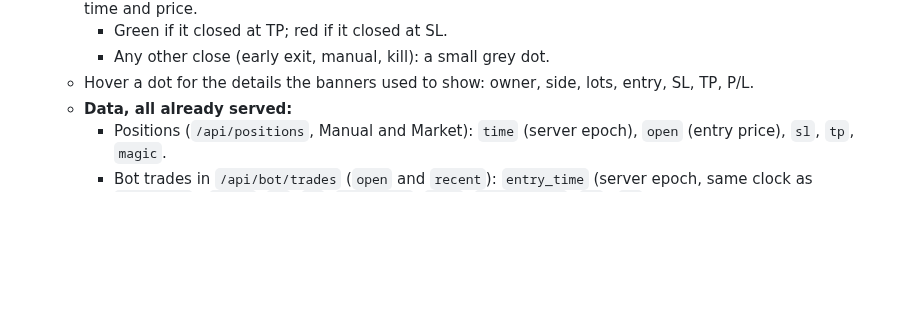
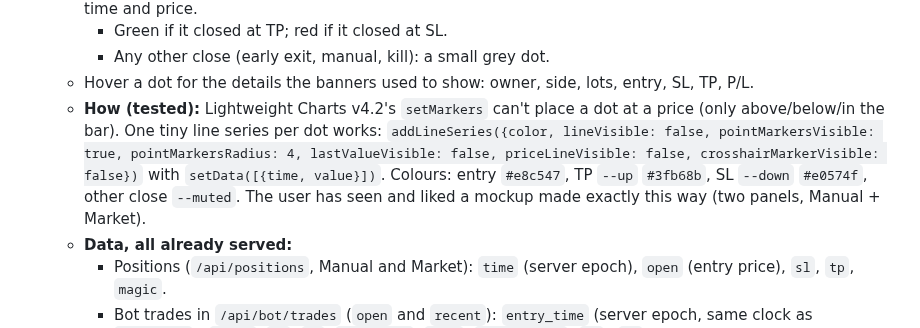
Before and after one commit to jokingtim24688/Trading-Bot, a Markdown page: TWO_CHATS.md, the part around the change. Rendered like a GitHub page; blank space fills up the shorter version.

Commit message:
[A] Chart dots handoff: tested way to draw price dots in Lightweight Charts 4.2
Co-Authored-By: Claude Opus 5.5 <noreply@anthropic.com>
Claude-Session: https://claude.ai/code/session_01LP9KCZTRq27SzWc6m6dg5b

```diff
--- a/TWO_CHATS.md
+++ b/TWO_CHATS.md
@@ -270,6 +270,11 @@ with the commit hash.
     - Green if it closed at TP; red if it closed at SL.
     - Any other close (early exit, manual, kill): a small grey dot.
   - Hover a dot for the details the banners used to show: owner, side, lots, entry, SL, TP, P/L.
+  - **How (tested):** Lightweight Charts v4.2's `setMarkers` can't place a dot at a price (only above/below/in the
+    bar). One tiny line series per dot works: `addLineSeries({color, lineVisible: false, pointMarkersVisible: true,
+    pointMarkersRadius: 4, lastValueVisible: false, priceLineVisible: false, crosshairMarkerVisible: false})` with
+    `setData([{time, value}])`. Colours: entry `#e8c547`, TP `--up` `#3fb68b`, SL `--down` `#e0574f`, other close `--muted`.
+    The user has seen and liked a mockup made exactly this way (two panels, Manual + Market).
   - **Data, all already served:**
     - Positions (`/api/positions`, Manual and Market): `time` (server epoch), `open` (entry price), `sl`, `tp`, `magic`.
     - Bot trades in `/api/bot/trades` (`open` and `recent`): `entry_time` (server epoch, same clock as `/api/bars`),
```
